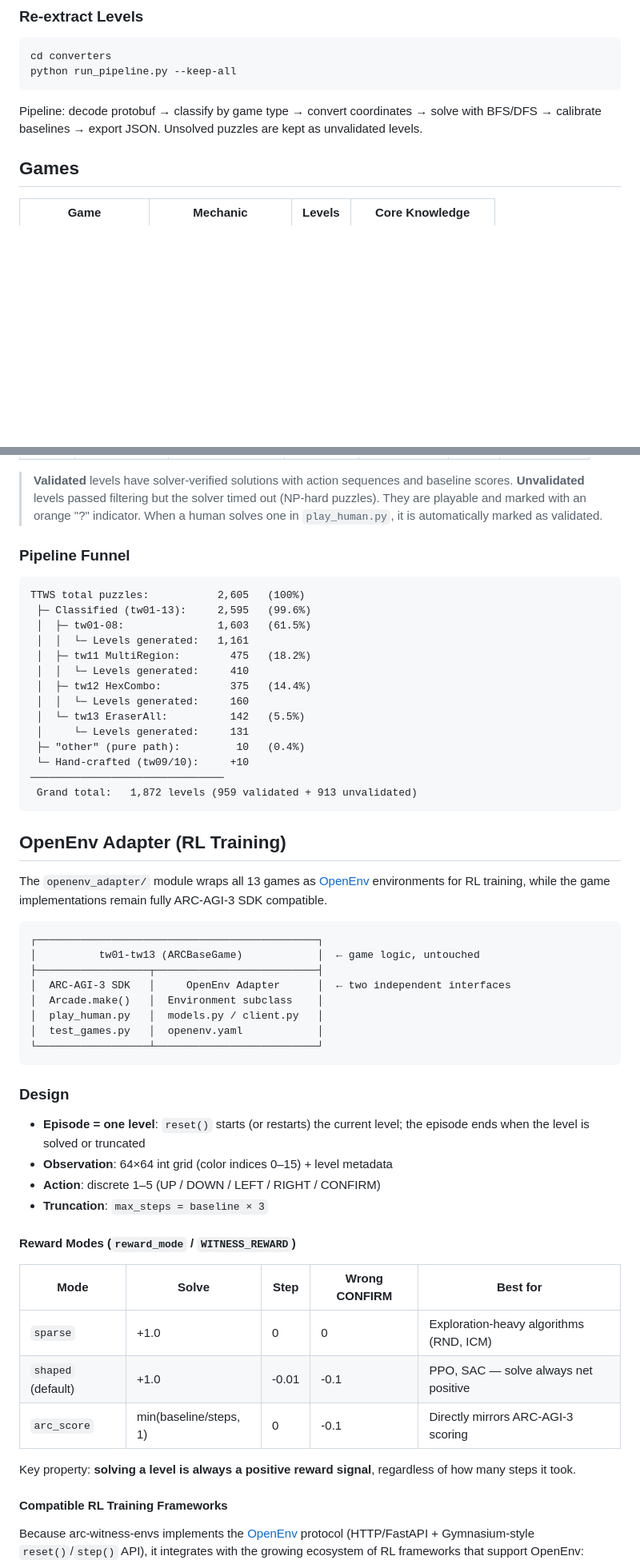
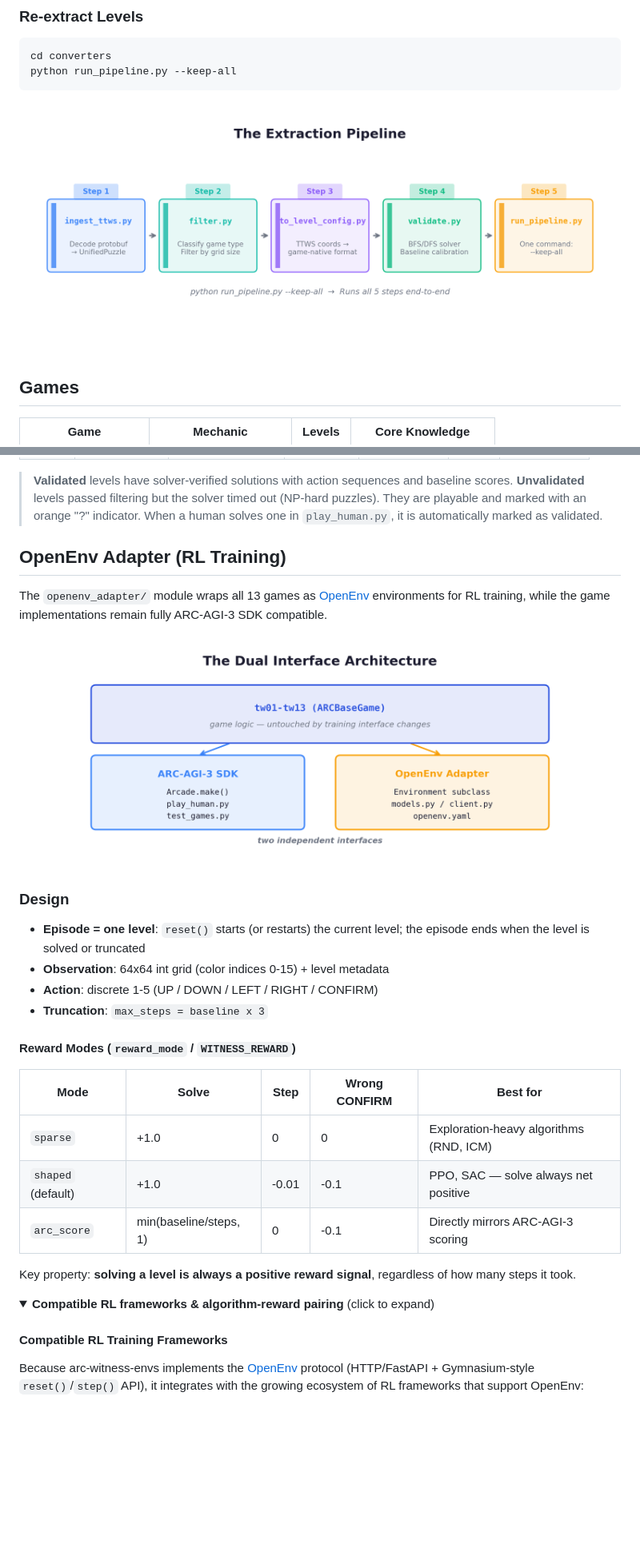
Before and after one commit to Guanghan/arc-witness-envs, a Markdown page: README.md, 2 parts joined by grey strips. Shown at 80% size. Rendered like a GitHub page; pictures changed too: assets/dual_interface.png (added), assets/extraction_pipeline.png (added); folded sections open; blank space fills up the shorter version.

````diff
--- a/README.md
+++ b/README.md
@@ -94,7 +102,9 @@ cd converters
 python run_pipeline.py --keep-all
 ```
 
-Pipeline: decode protobuf → classify by game type → convert coordinates → solve with BFS/DFS → calibrate baselines → export JSON. Unsolved puzzles are kept as unvalidated levels.
+<p align="center">
+  <img src="assets/extraction_pipeline.png" alt="Extraction Pipeline" width="780">
+</p>
 
 ## Games
 
@@ -221,46 +240,22 @@ Generalization of tw07 EraserLogic — erasers absorb constraint violations from
 > **Validated** levels have solver-verified solutions with action sequences and baseline scores.
 > **Unvalidated** levels passed filtering but the solver timed out (NP-hard puzzles). They are playable and marked with an orange "?" indicator. When a human solves one in `play_human.py`, it is automatically marked as validated.
 
-### Pipeline Funnel
-
-```
-TTWS total puzzles:           2,605   (100%)
- ├─ Classified (tw01-13):     2,595   (99.6%)
- │  ├─ tw01-08:               1,603   (61.5%)
- │  │  └─ Levels generated:   1,161
- │  ├─ tw11 MultiRegion:        475   (18.2%)
- │  │  └─ Levels generated:     410
- │  ├─ tw12 HexCombo:           375   (14.4%)
- │  │  └─ Levels generated:     160
- │  └─ tw13 EraserAll:          142   (5.5%)
- │     └─ Levels generated:     131
- ├─ "other" (pure path):         10   (0.4%)
- └─ Hand-crafted (tw09/10):     +10
-───────────────────────────────
- Grand total:   1,872 levels (959 validated + 913 unvalidated)
-```
+</details>
 
 ## OpenEnv Adapter (RL Training)
 
 The `openenv_adapter/` module wraps all 13 games as [OpenEnv](https://github.com/meta-pytorch/OpenEnv) environments for RL training, while the game implementations remain fully ARC-AGI-3 SDK compatible.
 
-```
-┌─────────────────────────────────────────────┐
-│          tw01-tw13 (ARCBaseGame)            │  ← game logic, untouched
-├──────────────────┬──────────────────────────┤
-│  ARC-AGI-3 SDK   │     OpenEnv Adapter      │  ← two independent interfaces
-│  Arcade.make()   │  Environment subclass    │
-│  play_human.py   │  models.py / client.py   │
-│  test_games.py   │  openenv.yaml            │
-└──────────────────┴──────────────────────────┘
-```
+<p align="center">
+  <img src="assets/dual_interface.png" alt="Dual Interface Architecture" width="780">
+</p>
 
 ### Design
 
 - **Episode = one level**: `reset()` starts (or restarts) the current level; the episode ends when the level is solved or truncated
-- **Observation**: 64×64 int grid (color indices 0–15) + level metadata
-- **Action**: discrete 1–5 (UP / DOWN / LEFT / RIGHT / CONFIRM)
-- **Truncation**: `max_steps = baseline × 3`
+- **Observation**: 64x64 int grid (color indices 0-15) + level metadata
+- **Action**: discrete 1-5 (UP / DOWN / LEFT / RIGHT / CONFIRM)
+- **Truncation**: `max_steps = baseline x 3`
 
 #### Reward Modes (`reward_mode` / `WITNESS_REWARD`)
 
@@ -271,6 +266,9 @@ The `openenv_adapter/` module wraps all 13 games as [OpenEnv](https://github.com
 | `arc_score` | min(baseline/steps, 1) | 0 | -0.1 | Directly mirrors ARC-AGI-3 scoring |
 
 Key property: **solving a level is always a positive reward signal**, regardless of how many steps it took.
+
+<details>
+<summary><strong>Compatible RL frameworks & algorithm-reward pairing</strong> (click to expand)</summary>
 
 #### Compatible RL Training Frameworks
 
````
Also changed, not shown: other parts of README.md (+76 -12 lines), assets/constraint_layers.png (added), assets/pipeline_funnel.png (added), assets/system_architecture.png (added).
